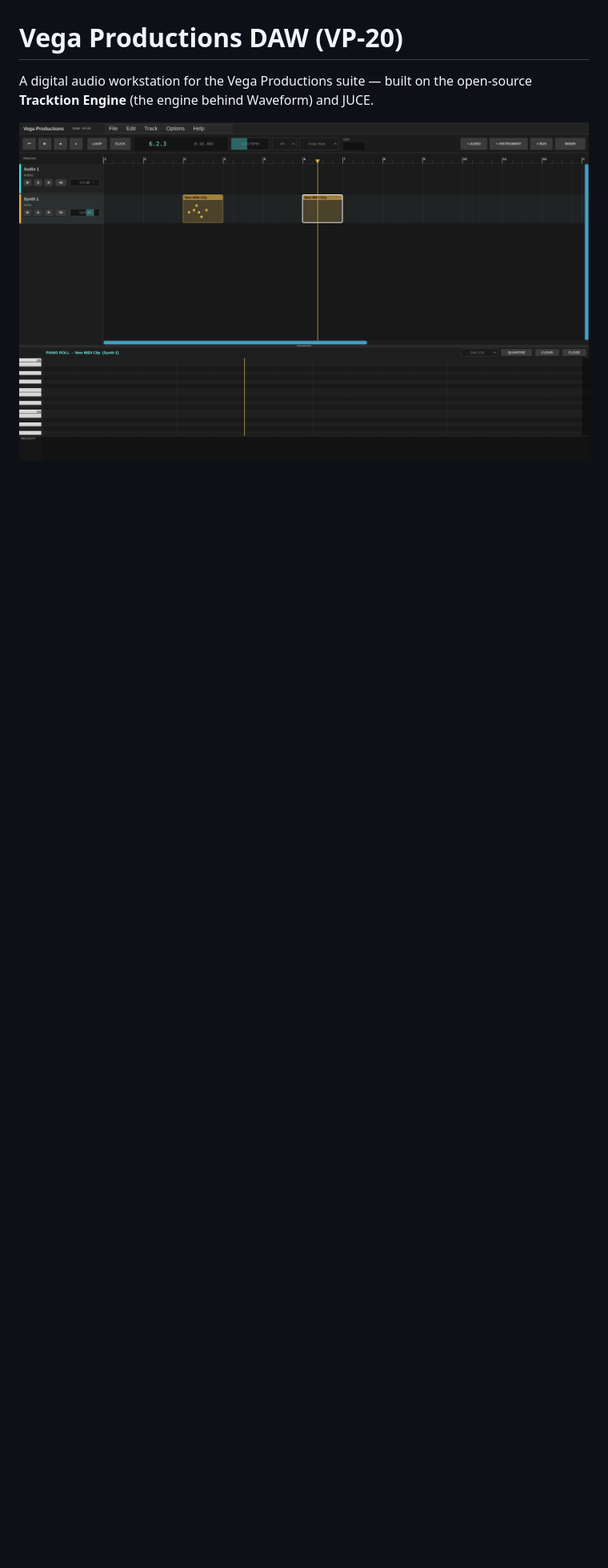
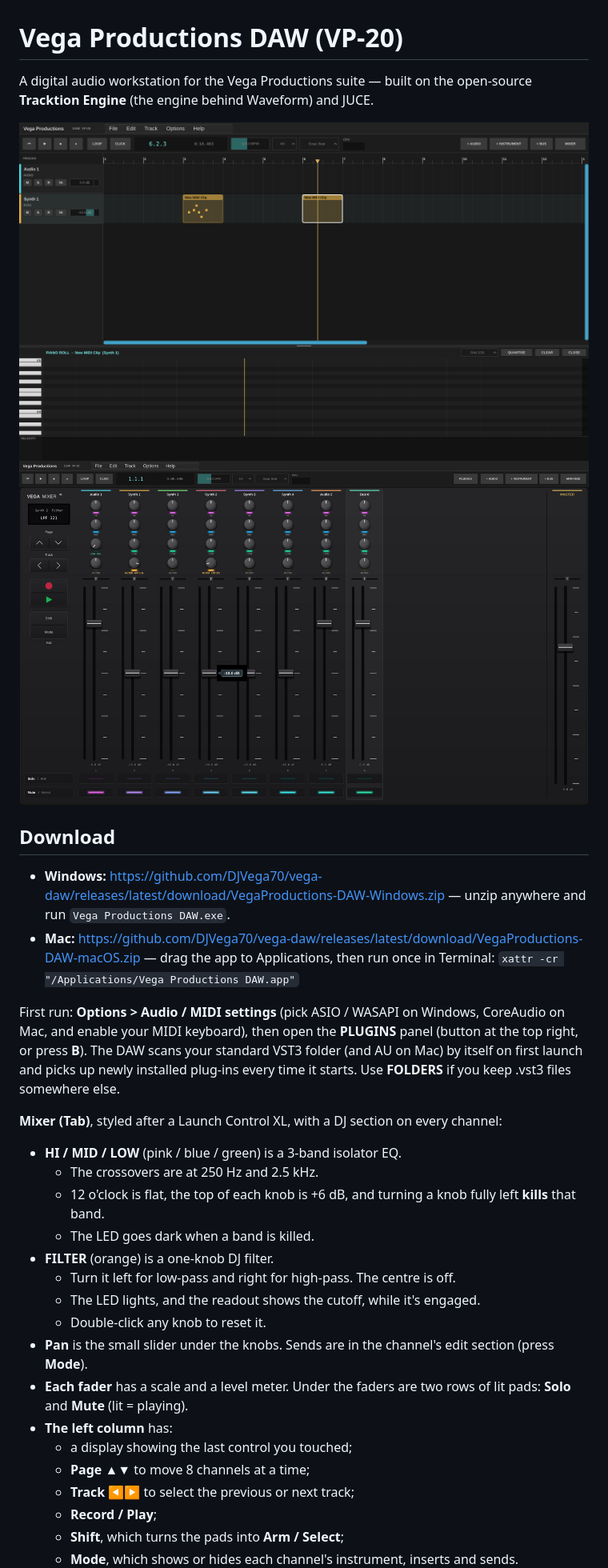
Before and after one commit to DJVega70/vega-daw, a Markdown page: README.md, the part around the change. Shown at 80% size. Rendered like a GitHub page; pictures changed too: docs/mixer.png; blank space fills up the shorter version.

```diff
--- a/README.md
+++ b/README.md
@@ -3,6 +3,33 @@
 A digital audio workstation for the Vega Productions suite — built on the open-source **Tracktion Engine** (the engine behind Waveform) and JUCE.
 
 ![arrange](docs/screenshot.png)
+![mixer](docs/mixer.png)
+
+## Download
+- **Windows:** https://github.com/DJVega70/vega-daw/releases/latest/download/VegaProductions-DAW-Windows.zip — unzip anywhere and run `Vega Productions DAW.exe`.
+- **Mac:** https://github.com/DJVega70/vega-daw/releases/latest/download/VegaProductions-DAW-macOS.zip — drag the app to Applications, then run once in Terminal: `xattr -cr "/Applications/Vega Productions DAW.app"`
+
+First run: **Options > Audio / MIDI settings** (pick ASIO / WASAPI on Windows, CoreAudio on Mac, and enable your MIDI keyboard), then open the **PLUGINS** panel (button at the top right, or press **B**). The DAW scans your standard VST3 folder (and AU on Mac) by itself on first launch and picks up newly installed plug-ins every time it starts. Use **FOLDERS** if you keep .vst3 files somewhere else.
+
+**Mixer (Tab)**, styled after a Launch Control XL, with a DJ section on every channel:
+- **HI / MID / LOW** (pink / blue / green) is a 3-band isolator EQ.
+  - The crossovers are at 250 Hz and 2.5 kHz.
+  - 12 o'clock is flat, the top of each knob is +6 dB, and turning a knob fully left **kills** that band.
+  - The LED goes dark when a band is killed.
+- **FILTER** (orange) is a one-knob DJ filter.
+  - Turn it left for low-pass and right for high-pass. The centre is off.
+  - The LED lights, and the readout shows the cutoff, while it's engaged.
+  - Double-click any knob to reset it.
+- **Pan** is the small slider under the knobs. Sends are in the channel's edit section (press **Mode**).
+- **Each fader** has a scale and a level meter. Under the faders are two rows of lit pads: **Solo** and **Mute** (lit = playing).
+- **The left column** has:
+  - a display showing the last control you touched;
+  - **Page ▲▼** to move 8 channels at a time;
+  - **Track ◀▶** to select the previous or next track;
+  - **Record / Play**;
+  - **Shift**, which turns the pads into **Arm / Select**;
+  - **Mode**, which shows or hides each channel's instrument, inserts and sends.
+
 ![mixer](docs/mixer.png)
 
 ## Download
```
Also changed, not shown: 5 other files.
